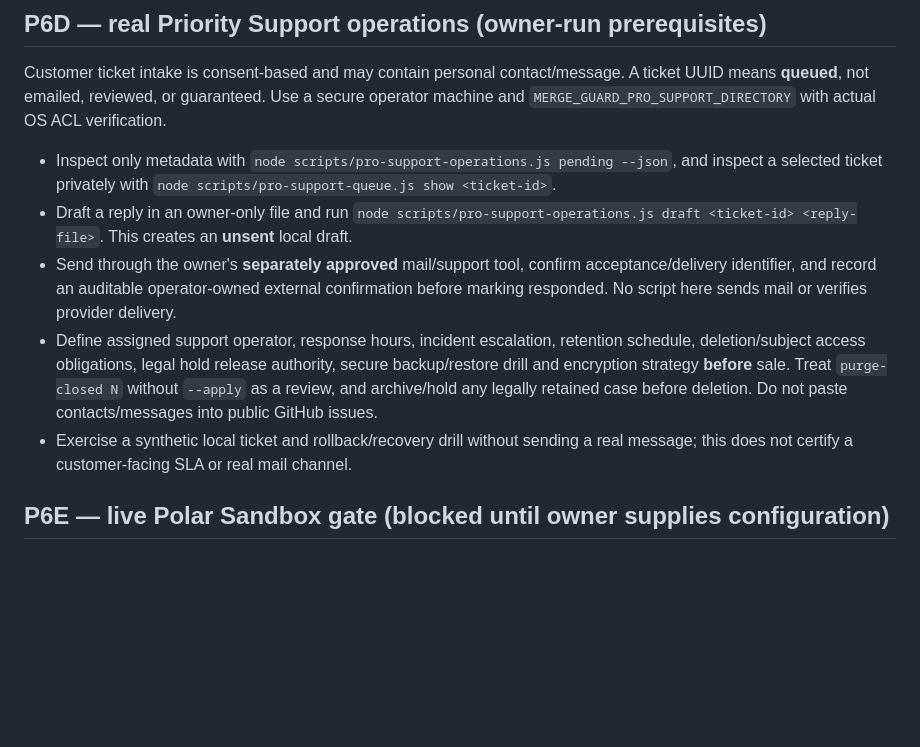
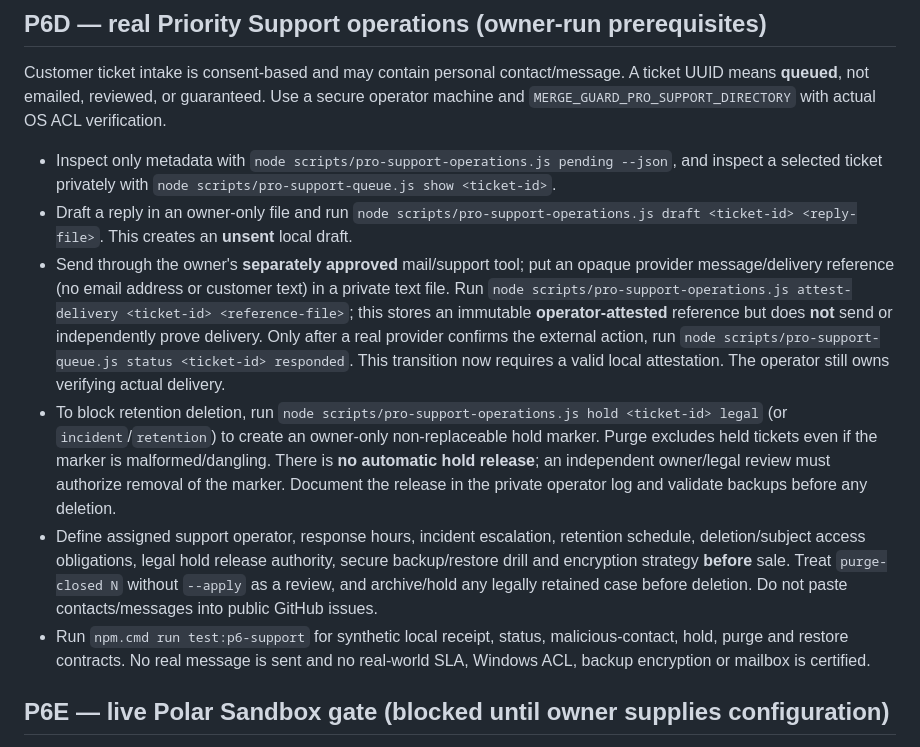
Before and after one commit to keepithandy/merge-guard, a Markdown page: docs/P6_EXECUTION.md, the part around the change. Drawn GitHub-style; blank space fills up the shorter version.

Commit message:
docs(P6D): operator-attested response transitions, retention holds and synthetic recovery

```diff
--- a/docs/P6_EXECUTION.md
+++ b/docs/P6_EXECUTION.md
@@ -30,9 +30,10 @@ Customer ticket intake is consent-based and may contain personal contact/message
 
 - Inspect only metadata with `node scripts/pro-support-operations.js pending --json`, and inspect a selected ticket privately with `node scripts/pro-support-queue.js show <ticket-id>`.
 - Draft a reply in an owner-only file and run `node scripts/pro-support-operations.js draft <ticket-id> <reply-file>`. This creates an **unsent** local draft.
-- Send through the owner's **separately approved** mail/support tool, confirm acceptance/delivery identifier, and record an auditable operator-owned external confirmation before marking responded. No script here sends mail or verifies provider delivery.
+- Send through the owner's **separately approved** mail/support tool; put an opaque provider message/delivery reference (no email address or customer text) in a private text file. Run `node scripts/pro-support-operations.js attest-delivery <ticket-id> <reference-file>`; this stores an immutable **operator-attested** reference but does **not** send or independently prove delivery. Only after a real provider confirms the external action, run `node scripts/pro-support-queue.js status <ticket-id> responded`. This transition now requires a valid local attestation. The operator still owns verifying actual delivery.
+- To block retention deletion, run `node scripts/pro-support-operations.js hold <ticket-id> legal` (or `incident`/`retention`) to create an owner-only non-replaceable hold marker. Purge excludes held tickets even if the marker is malformed/dangling. There is **no automatic hold release**; an independent owner/legal review must authorize removal of the marker. Document the release in the private operator log and validate backups before any deletion.
 - Define assigned support operator, response hours, incident escalation, retention schedule, deletion/subject access obligations, legal hold release authority, secure backup/restore drill and encryption strategy **before** sale. Treat `purge-closed N` without `--apply` as a review, and archive/hold any legally retained case before deletion. Do not paste contacts/messages into public GitHub issues.
-- Exercise a synthetic local ticket and rollback/recovery drill without sending a real message; this does not certify a customer-facing SLA or real mail channel.
+- Run `npm.cmd run test:p6-support` for synthetic local receipt, status, malicious-contact, hold, purge and restore contracts. No real message is sent and no real-world SLA, Windows ACL, backup encryption or mailbox is certified.
 
 ## P6E — live Polar Sandbox gate (blocked until owner supplies configuration)
 
```
